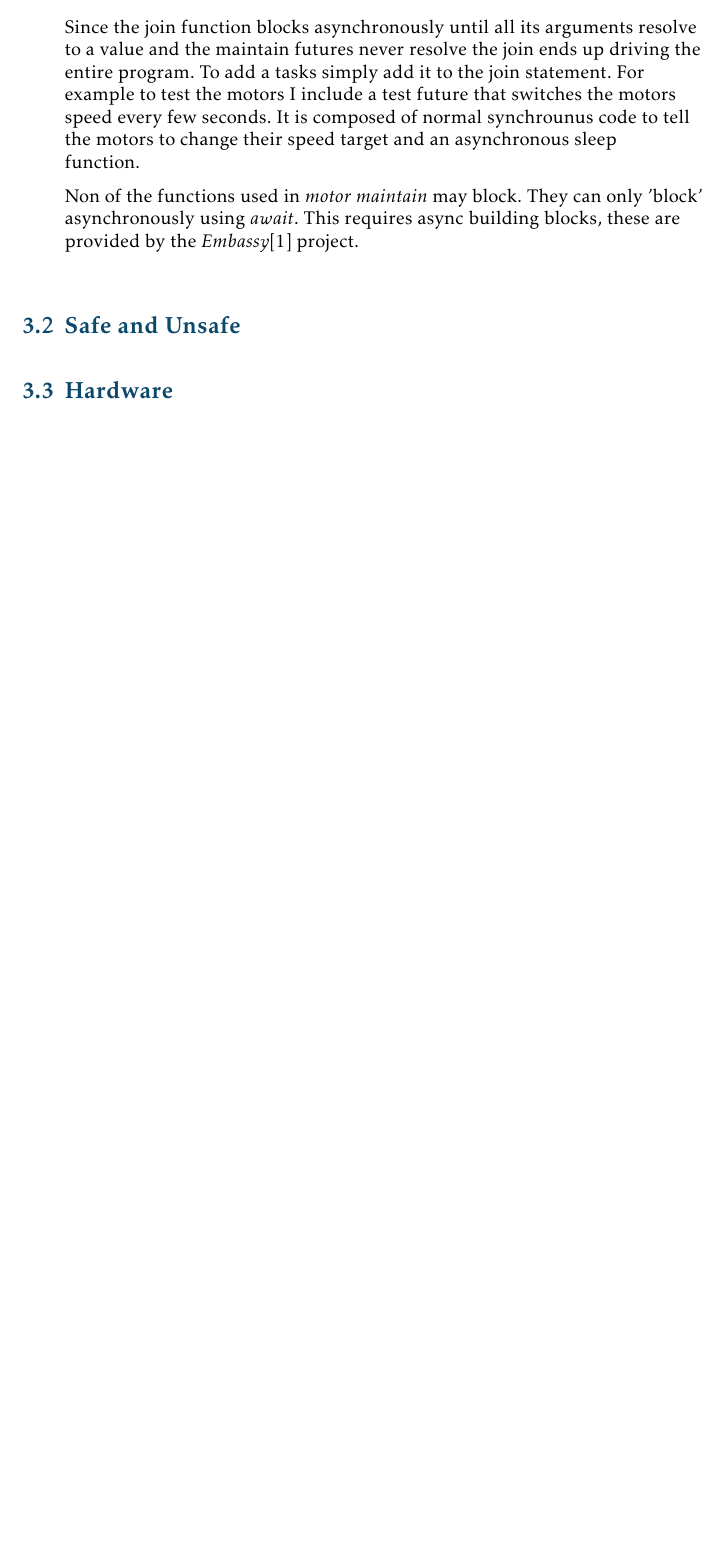
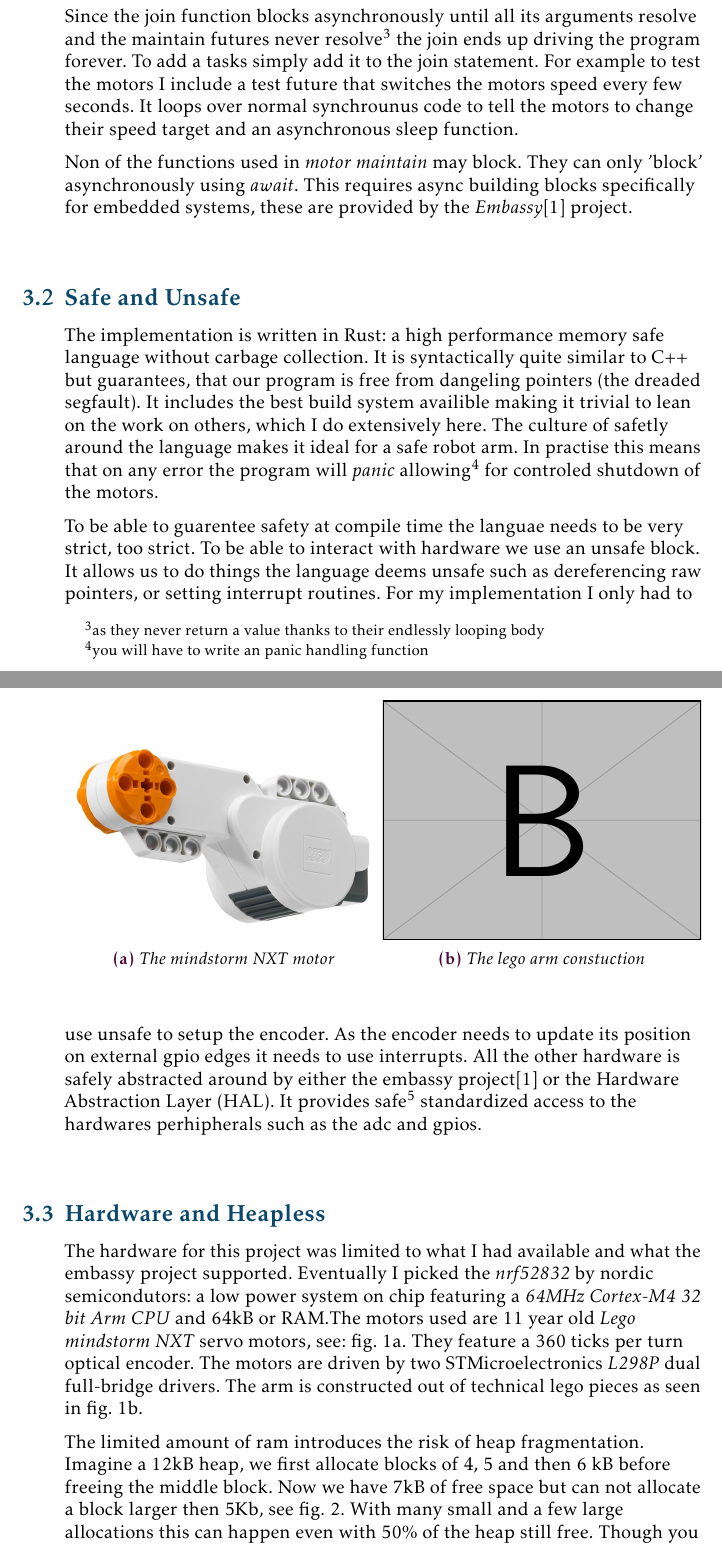
Before and after one commit to dskleingeld/robotic-arm, a LaTeX document (report/main.tex): part of page 5 of 7 before the commit and two parts of pages 5 and 6 of 8 after it, the two joined at a grey line, cut so that both start at the same text, the shorter picture padded with empty space. Compiled offline with pdfLaTeX.

Commit message:
implementation section done

```diff
--- a/report/main.tex
+++ b/report/main.tex
@@ -7,6 +7,7 @@
 \usepackage{graphicx} % allow embedded images
   \setkeys{Gin}{width=\linewidth,totalheight=\textheight,keepaspectratio}
   \graphicspath{{../figs/}} % set of paths to search for images
+\usepackage{subcaption}
 \usepackage{listings}
 \usepackage{listings-rust}
 \usepackage{ragged2e}
@@ -111,11 +107,34 @@ async fn main() {
 }
 \end{lstlisting}
 \end{minipage}
+%
+Since the join function blocks asynchronously until all its arguments resolve and the maintain futures never resolve\footnote{as they never return a value thanks to their endlessly looping body} the join ends up driving the program forever. To add a tasks simply add it to the join statement. For example to test the motors I include a test future that switches the motors speed every few seconds. It loops over normal synchrounus code to tell the motors to change their speed target and an asynchronous sleep function.
 
-Since the join function blocks asynchronously until all its arguments resolve to a value and the maintain futures never resolve the join ends up driving the entire program. To add a tasks simply add it to the join statement. For example to test the motors I include a test future that switches the motors speed every few seconds. It is composed of normal synchrounus code to tell the motors to change their speed target and an asynchronous sleep function.
-
-Non of the functions used in \textit{motor maintain} may block. They can only 'block' asynchronously using \textit{await}. This requires async building blocks, these are provided by the \textit{Embassy}\cite{embassy} project.
+Non of the functions used in \textit{motor maintain} may block. They can only 'block' asynchronously using \textit{await}. This requires async building blocks specifically for embedded systems, these are provided by the \textit{Embassy}\cite{embassy} project.
 
 \subsection{Safe and Unsafe}
+The implementation is written in Rust: a high performance memory safe language without carbage collection. It is syntactically quite similar to C++ but guarantees, that our program is free from dangeling pointers (the dreaded segfault). It includes the best build system availible making it trivial to lean on the work on others, which I do extensively here. The culture of safetly around the language makes it ideal for a safe robot arm. In practise this means that on any error the program will \textit{panic} allowing\footnote{you will have to write an panic handling function} for controled shutdown of the motors.
 
-\subsection{Hardware}
+To be able to guarentee safety at compile time the languae needs to be very strict, too strict. To be able to interact with hardware we use an unsafe block. It allows us to do things the language deems unsafe such as dereferencing raw pointers, or setting interrupt routines. For my implementation I only had to use unsafe to setup the encoder. As the encoder needs to update its position on external gpio edges it needs to use interrupts. All the other hardware is safely abstracted around by either the embassy project\cite{embassy} or the Hardware Abstraction Layer (\textsc{HAL}). It provides safe\footnote{by having operations that can fail return a Sum type of the error and return value in case of succes. These sum types must be explicitly handled by us, the caller. We can do this by either panicking the program on error or branching to error handling code on error.} standardized access to the hardwares perhipherals such as the adc and gpios.
+
+\subsection{Hardware and Heapless}
+The hardware for this project was limited to what I had available and what the embassy project supported. Eventually I picked the \textit{nrf52832} by nordic semicondutors: a low power system on chip featuring a \textit{64MHz Cortex-M4 32 bit Arm CPU} and 64kB or RAM.The motors used are 11 year old \textit{Lego mindstorm NXT} servo motors, see: \cref{fig:motor}. They feature a 360 ticks per turn optical encoder. The motors are driven by two STMicroelectronics \textit{L298P} dual full-bridge drivers. The arm is constructed out of technical lego pieces as seen in \cref{fig:arm}.
+%
+\begin{figure}
+	\centering
+	\begin{subfigure}[b]{0.5\linewidth}
+		\centering
+		\includegraphics[width=\linewidth]{figs/motor}
+		\caption{The mindstorm NXT motor}
+		\label{fig:motor}
+	\end{subfigure}%
+	\begin{subfigure}[b]{0.5\linewidth}
+		\centering
+		\includegraphics[width=\linewidth]{example-image-b}
+		\caption{The lego arm constuction}
+		\label{fig:arm}
+	\end{subfigure}
+\end{figure}
+%
+
+The limited amount of ram introduces the risk of heap fragmentation. Imagine a 12kB heap, we first allocate blocks of 4, 5 and then 6 kB before freeing the middle block. Now we have 7kB of free space but can not allocate a block larger then 5Kb, see \cref{fig:heap}.
@@ -122,3 +146,9 @@ Non of the functions used in \textit{motor maintain} may block. They can only 'b
+	\label{fig:heap}
+\end{figure}
+%
+With many small and a few large allocations this can happen even with 50\% of the heap still free. Though you can work around this by always allocating the same amount (fixed blocks) I simply chose to only use the stack.
+
+
 
 \section{Results}
 \label{sec:results}
```
Also changed, not shown: report/figs/heapfrag.png (added), report/figs/motor.jpeg (added), report/figs/placeholder.png (added), report/main.tex (25 more changed lines), 1 other file.
